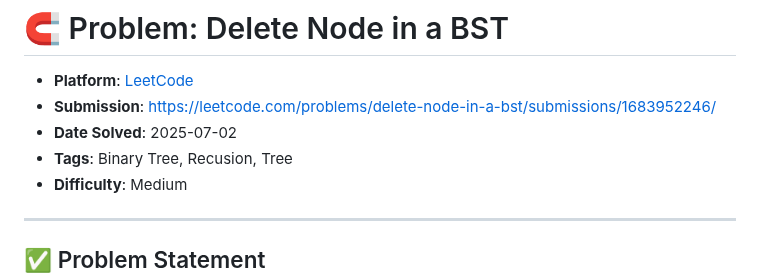
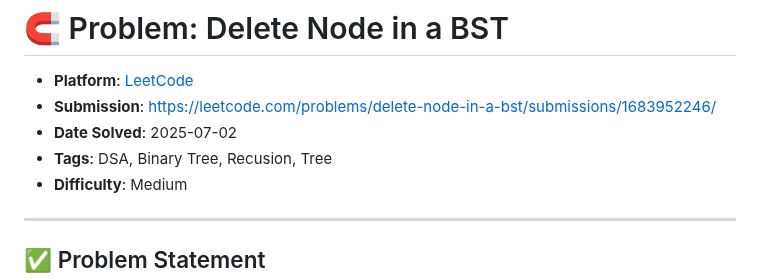
Before and after one commit to aimldinesh/data-science-coding-log, a Markdown page: 2025-07-02/delete_node_in_a_bst.md, the part around the change. Rendered like a GitHub page.

```diff
--- a/2025-07-02/delete_node_in_a_bst.md
+++ b/2025-07-02/delete_node_in_a_bst.md
@@ -3,7 +3,7 @@
 - **Platform**: [LeetCode](https://leetcode.com/problems/delete-node-in-a-bst/description/)
 - **Submission**: [https://leetcode.com/problems/delete-node-in-a-bst/submissions/1683952246/](https://leetcode.com/problems/delete-node-in-a-bst/submissions/1683952246/)
 - **Date Solved**: 2025-07-02
-- **Tags**: Binary Tree, Recusion, Tree
+- **Tags**: DSA, Binary Tree, Recusion, Tree
 - **Difficulty**: Medium
 
 ---
```
